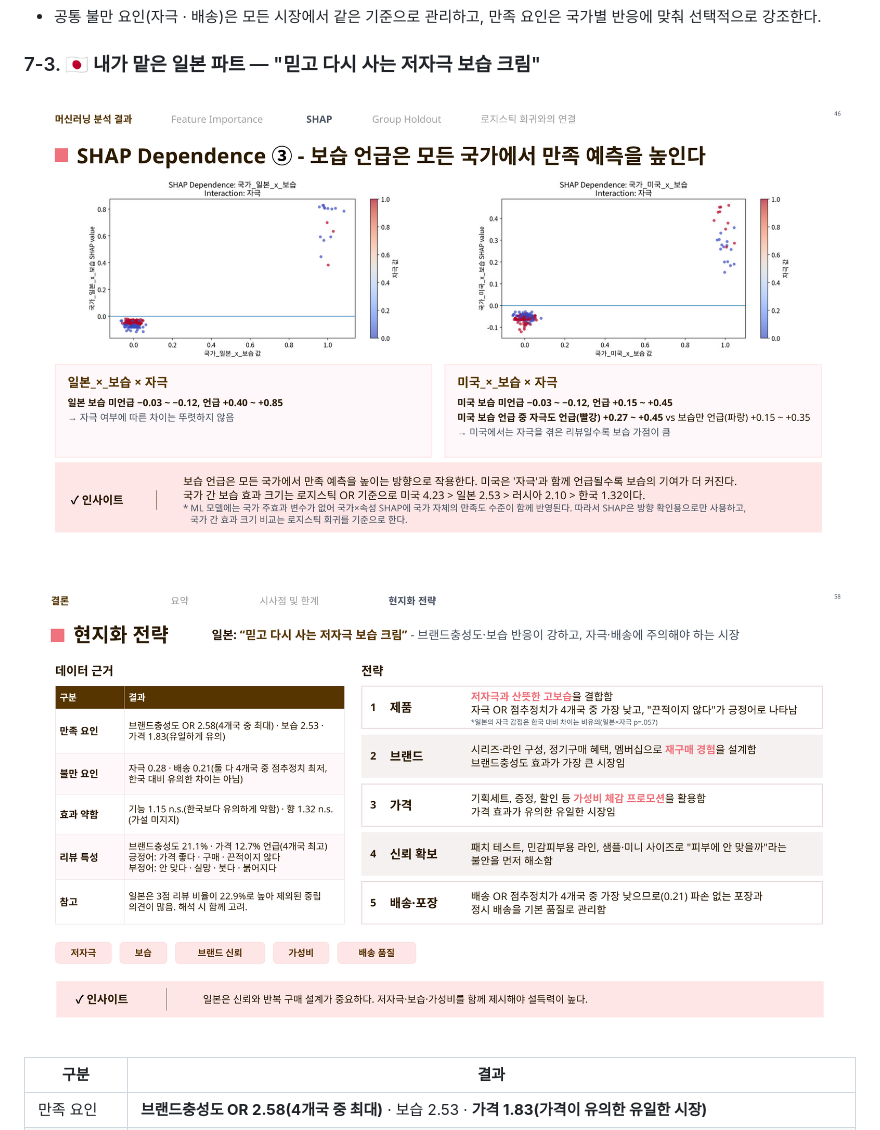
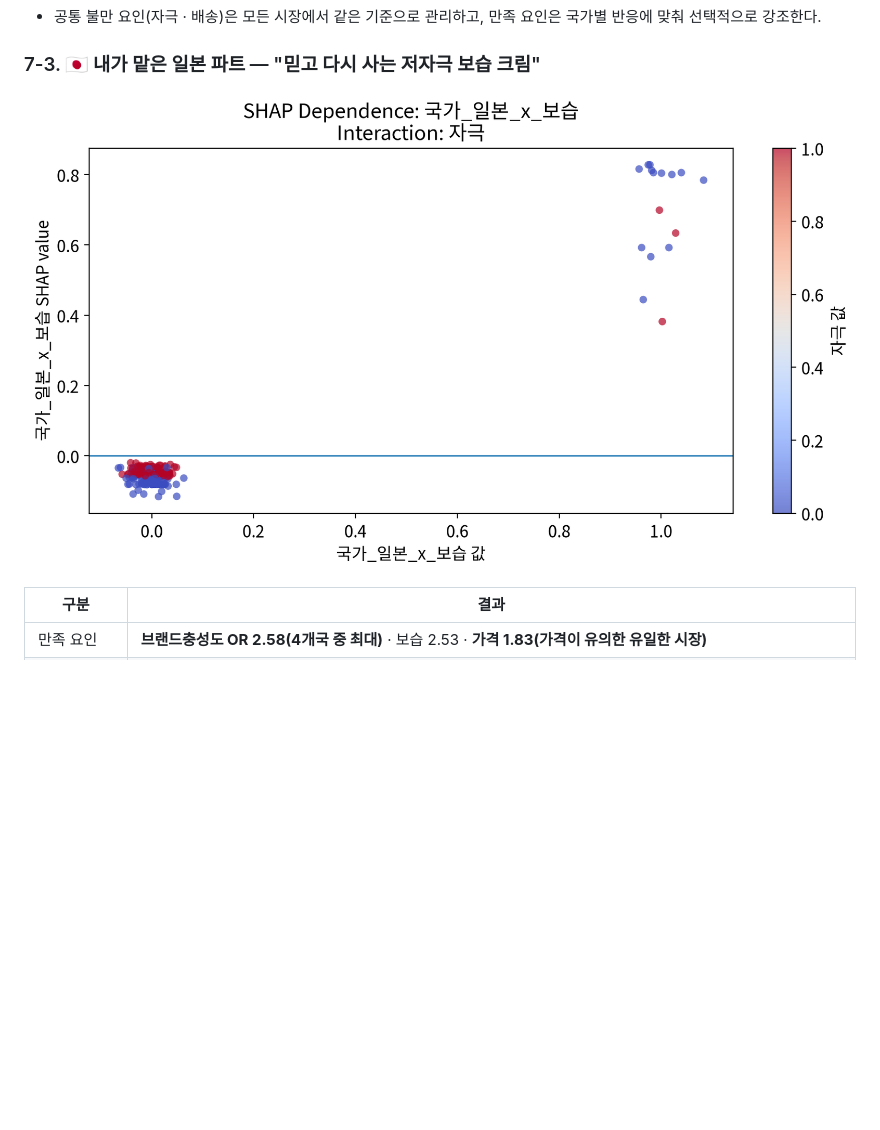
Before and after one commit to babypotatos/workspace, a Markdown page: CreamyView_report/README_CreamyView.md, the part around one of its changes. Drawn GitHub-style; pictures changed too: CreamyView_report/images/japan_shap.png, CreamyView_report/images/japan_strategy.png (deleted); blank space fills up the shorter version.

Commit message:
project

```diff
--- a/CreamyView_report/README_CreamyView.md
+++ b/CreamyView_report/README_CreamyView.md
@@ -271,9 +269,7 @@ Test 30% ── 최종 모델 확정 후 단 한 번 평가
 
 ### 7-3. 🇯🇵 내가 맡은 일본 파트 — "믿고 다시 사는 저자극 보습 크림"
 
-![일본 SHAP Dependence](images/japan_shap.png)
-
-![일본 현지화 전략](images/japan_strategy.png)
+![SHAP Dependence: 일본 × 보습](images/japan_shap.png)
 
 | 구분 | 결과 |
 |---|---|
```
Also changed, not shown: other parts of CreamyView_report/README_CreamyView.md (+0 -2 lines), CreamyView_report/images/result_summary.png (deleted).
